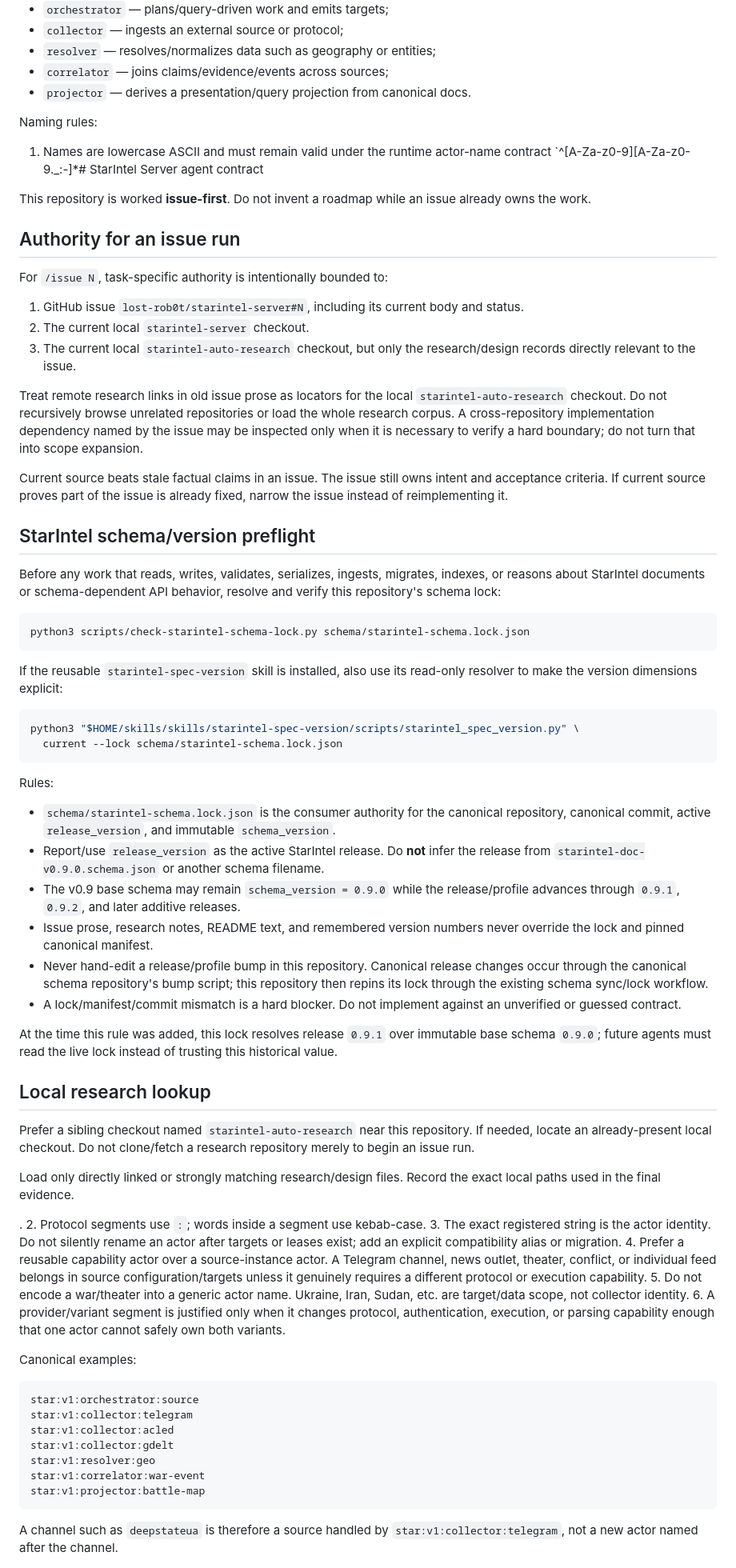
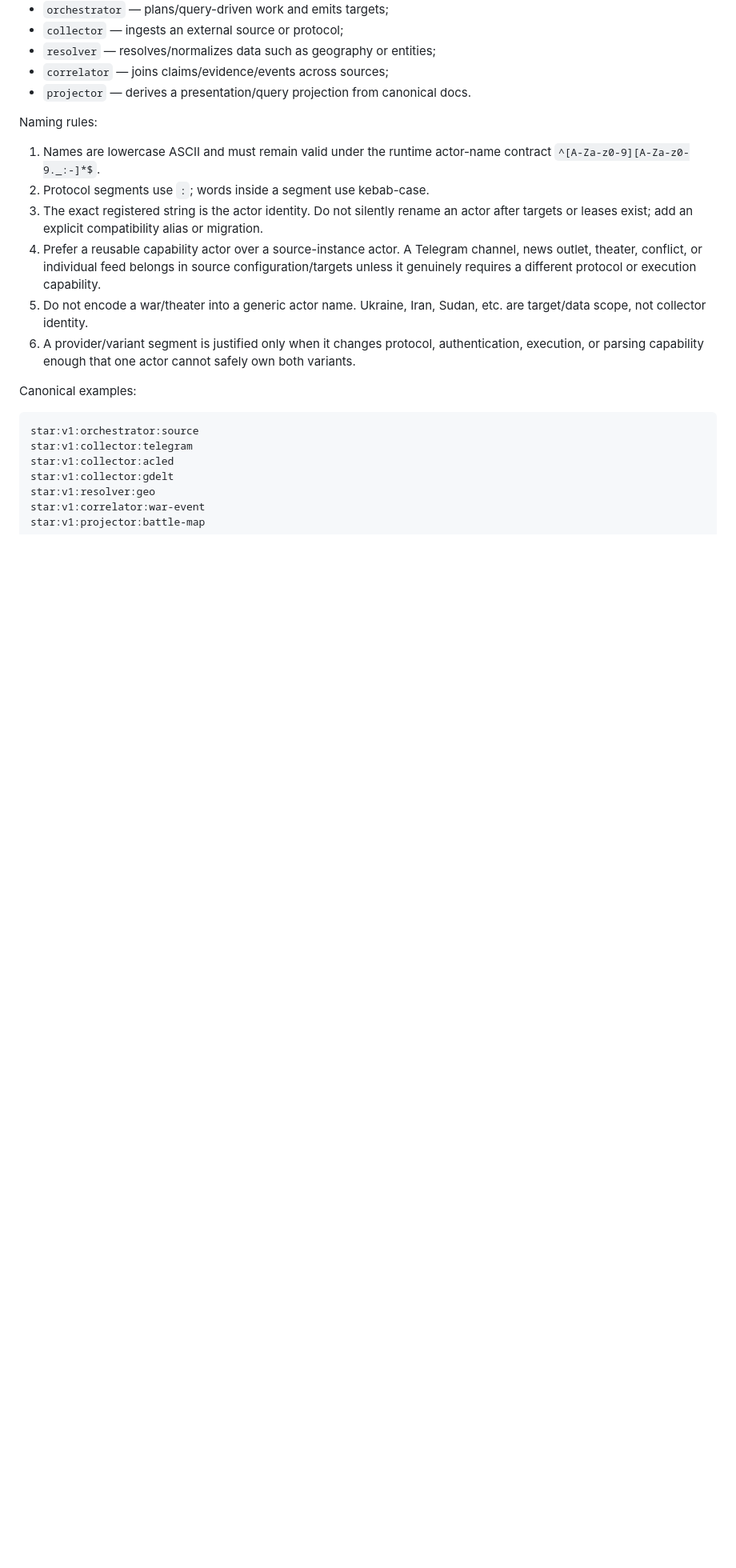
Before and after one commit to lost-rob0t/starintel-server, a Markdown page: AGENTS.md, the part around one of its changes. Shown at 80% size. GitHub-like rendering; blank space fills up the shorter version.

Commit message:
docs: align agent contract with StarIntel fleet

````diff
--- a/AGENTS.md
+++ b/AGENTS.md
@@ -102,68 +84,7 @@ Allowed classes for this workflow are:
 Naming rules:
 
 1. Names are lowercase ASCII and must remain valid under the runtime actor-name
-   contract `^[A-Za-z0-9][A-Za-z0-9._:-]*# StarIntel Server agent contract
-
-This repository is worked **issue-first**. Do not invent a roadmap while an issue already owns the work.
-
-## Authority for an issue run
-
-For `/issue N`, task-specific authority is intentionally bounded to:
-
-1. GitHub issue `lost-rob0t/starintel-server#N`, including its current body and status.
-2. The current local `starintel-server` checkout.
-3. The current local `starintel-auto-research` checkout, but only the research/design records directly relevant to the issue.
-
-Treat remote research links in old issue prose as locators for the local `starintel-auto-research` checkout. Do not recursively browse unrelated repositories or load the whole research corpus. A cross-repository implementation dependency named by the issue may be inspected only when it is necessary to verify a hard boundary; do not turn that into scope expansion.
-
-Current source beats stale factual claims in an issue. The issue still owns intent and acceptance criteria. If current source proves part of the issue is already fixed, narrow the issue instead of reimplementing it.
-
-## StarIntel schema/version preflight
-
-Before any work that reads, writes, validates, serializes, ingests, migrates, indexes,
-or reasons about StarIntel documents or schema-dependent API behavior, resolve and
-verify this repository's schema lock:
-
-```bash
-python3 scripts/check-starintel-schema-lock.py schema/starintel-schema.lock.json
-```
-
-If the reusable `starintel-spec-version` skill is installed, also use its read-only
-resolver to make the version dimensions explicit:
-
-```bash
-python3 "$HOME/skills/skills/starintel-spec-version/scripts/starintel_spec_version.py" \
-  current --lock schema/starintel-schema.lock.json
-```
-
-Rules:
-
-- `schema/starintel-schema.lock.json` is the consumer authority for the canonical
-  repository, canonical commit, active `release_version`, and immutable
-  `schema_version`.
-- Report/use `release_version` as the active StarIntel release. Do **not** infer the
-  release from `starintel-doc-v0.9.0.schema.json` or another schema filename.
-- The v0.9 base schema may remain `schema_version = 0.9.0` while the release/profile
-  advances through `0.9.1`, `0.9.2`, and later additive releases.
-- Issue prose, research notes, README text, and remembered version numbers never
-  override the lock and pinned canonical manifest.
-- Never hand-edit a release/profile bump in this repository. Canonical release
-  changes occur through the canonical schema repository's bump script; this
-  repository then repins its lock through the existing schema sync/lock workflow.
-- A lock/manifest/commit mismatch is a hard blocker. Do not implement against an
-  unverified or guessed contract.
-
-At the time this rule was added, this lock resolves release `0.9.1` over immutable
-base schema `0.9.0`; future agents must read the live lock instead of trusting this
-historical value.
-
-## Local research lookup
-
-Prefer a sibling checkout named `starintel-auto-research` near this repository. If needed, locate an already-present local checkout. Do not clone/fetch a research repository merely to begin an issue run.
-
-Load only directly linked or strongly matching research/design files. Record the exact local paths used in the final evidence.
-
-.
+   contract `^[A-Za-z0-9][A-Za-z0-9._:-]*$`.
 2. Protocol segments use `:`; words inside a segment use kebab-case.
 3. The exact registered string is the actor identity. Do not silently rename an
    actor after targets or leases exist; add an explicit compatibility alias or
````
Also changed, not shown: other parts of AGENTS.md (+25 -28 lines).
